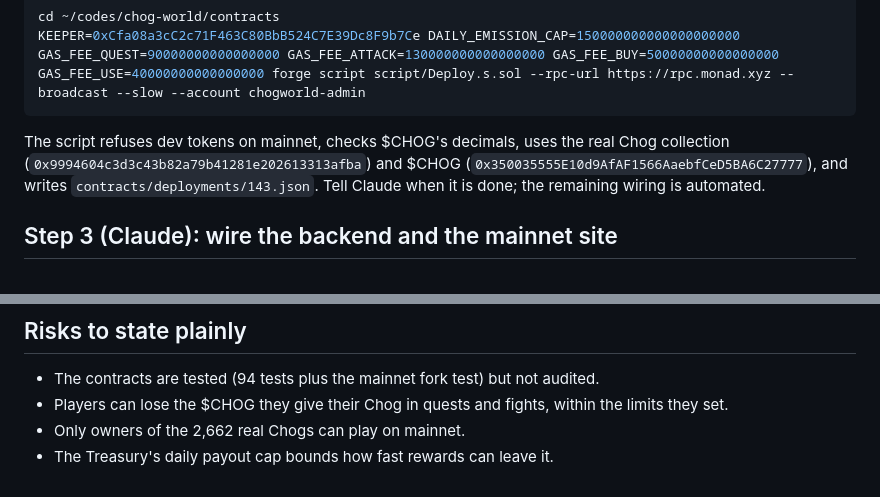
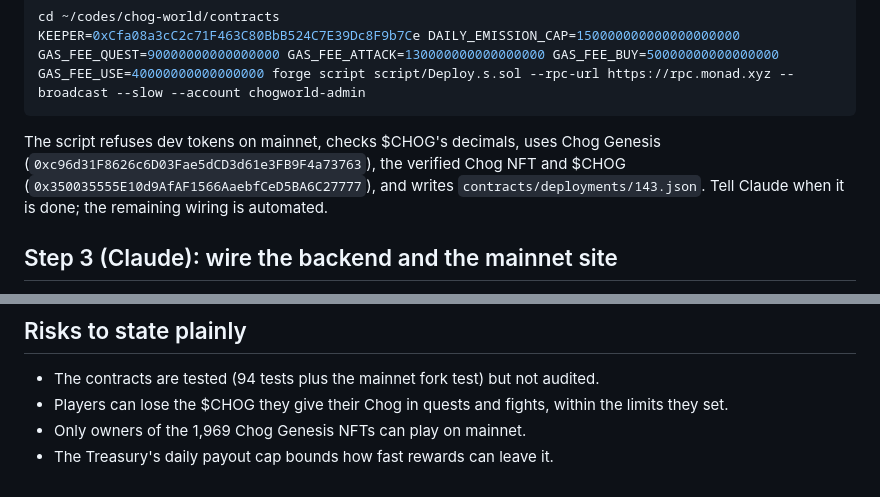
Before and after one commit to Saber1Y/chog-world, a Markdown page: docs/MAINNET-LAUNCH.md, 2 parts joined by grey strips. Rendered like a GitHub page.

````diff
--- a/docs/MAINNET-LAUNCH.md
+++ b/docs/MAINNET-LAUNCH.md
@@ -60,7 +60,7 @@ cd ~/codes/chog-world/contracts
 KEEPER=0xCfa08a3cC2c71F463C80BbB524C7E39Dc8F9b7Ce DAILY_EMISSION_CAP=150000000000000000000 GAS_FEE_QUEST=90000000000000000 GAS_FEE_ATTACK=130000000000000000 GAS_FEE_BUY=50000000000000000 GAS_FEE_USE=40000000000000000 forge script script/Deploy.s.sol --rpc-url https://rpc.monad.xyz --broadcast --slow --account chogworld-admin
 ```
 
-The script refuses dev tokens on mainnet, checks $CHOG's decimals, uses the real Chog collection (`0x9994604c3d3c43b82a79b41281e202613313afba`) and $CHOG (`0x350035555E10d9AfAF1566AaebfCeD5BA6C27777`), and writes `contracts/deployments/143.json`.
+The script refuses dev tokens on mainnet, checks $CHOG's decimals, uses Chog Genesis (`0xc96d31F8626c6D03Fae5dCD3d61e3FB9F4a73763`), the verified Chog NFT and $CHOG (`0x350035555E10d9AfAF1566AaebfCeD5BA6C27777`), and writes `contracts/deployments/143.json`.
 Tell Claude when it is done; the remaining wiring is automated.
 
 ## Step 3 (Claude): wire the backend and the mainnet site
@@ -84,5 +84,5 @@ Buy about 450 CHOG at https://nad.fun/tokens/0x350035555E10d9AfAF1566AaebfCeD5BA
 
 - The contracts are tested (94 tests plus the mainnet fork test) but not audited.
 - Players can lose the $CHOG they give their Chog in quests and fights, within the limits they set.
-- Only owners of the 2,662 real Chogs can play on mainnet.
+- Only owners of the 1,969 Chog Genesis NFTs can play on mainnet.
 - The Treasury's daily payout cap bounds how fast rewards can leave it.
````
Also changed, not shown: README.md (+13 -11 lines), docs/TESTING-GUIDE.md (+1 -1 lines).
